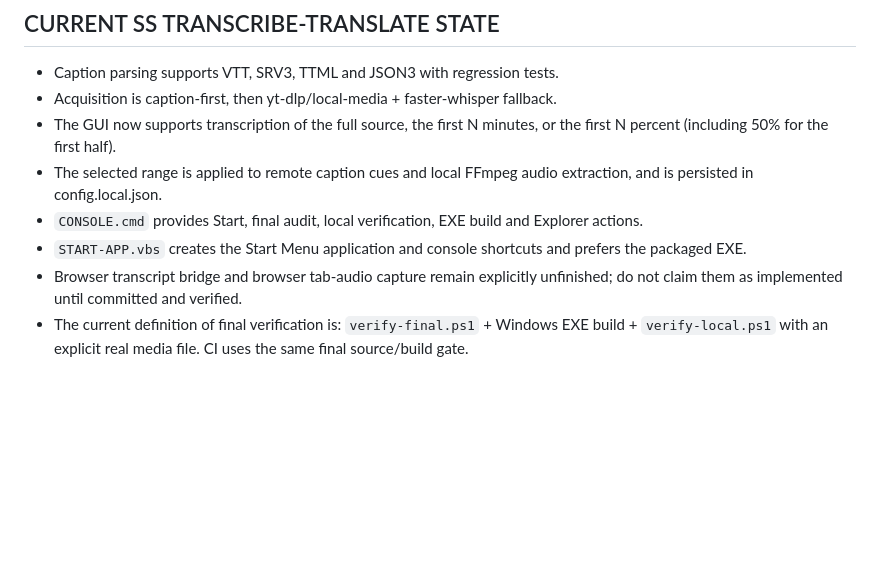
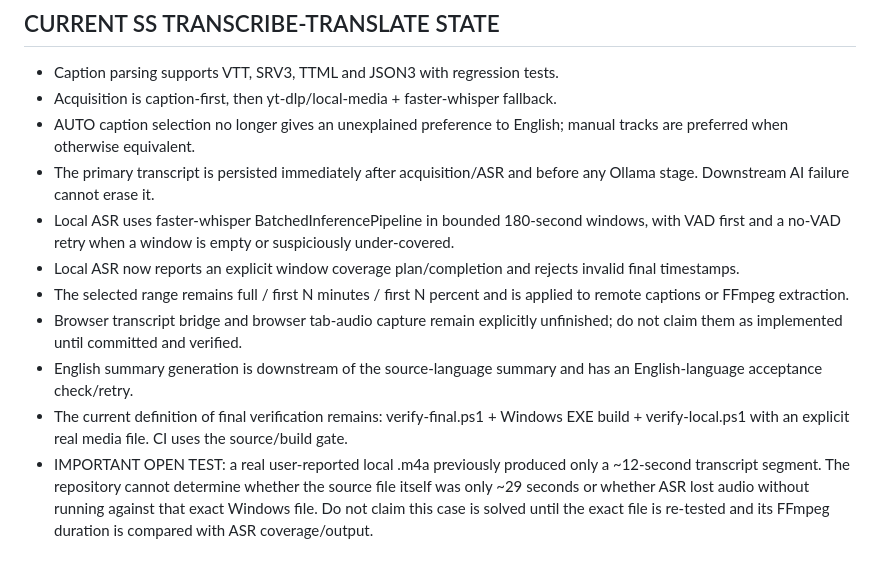
Before and after one commit to stevensterkst/OpenAI, a Markdown page: transcribe-translate/AGENTS.md, the part around the change. Rendered like a GitHub page; blank space fills up the shorter version.

Commit message:
Record verified ASR fixes and unresolved real-media test

```diff
--- a/transcribe-translate/AGENTS.md
+++ b/transcribe-translate/AGENTS.md
@@ -41,9 +41,12 @@ This project utilizes a dual-engine AI strategy (OpenAI & DeepSeek). To maintain
 ## CURRENT SS TRANSCRIBE-TRANSLATE STATE
 - Caption parsing supports VTT, SRV3, TTML and JSON3 with regression tests.
 - Acquisition is caption-first, then yt-dlp/local-media + faster-whisper fallback.
-- The GUI now supports transcription of the full source, the first N minutes, or the first N percent (including 50% for the first half).
-- The selected range is applied to remote caption cues and local FFmpeg audio extraction, and is persisted in config.local.json.
-- `CONSOLE.cmd` provides Start, final audit, local verification, EXE build and Explorer actions.
-- `START-APP.vbs` creates the Start Menu application and console shortcuts and prefers the packaged EXE.
+- AUTO caption selection no longer gives an unexplained preference to English; manual tracks are preferred when otherwise equivalent.
+- The primary transcript is persisted immediately after acquisition/ASR and before any Ollama stage. Downstream AI failure cannot erase it.
+- Local ASR uses faster-whisper BatchedInferencePipeline in bounded 180-second windows, with VAD first and a no-VAD retry when a window is empty or suspiciously under-covered.
+- Local ASR now reports an explicit window coverage plan/completion and rejects invalid final timestamps.
+- The selected range remains full / first N minutes / first N percent and is applied to remote captions or FFmpeg extraction.
 - Browser transcript bridge and browser tab-audio capture remain explicitly unfinished; do not claim them as implemented until committed and verified.
-- The current definition of final verification is: `verify-final.ps1` + Windows EXE build + `verify-local.ps1` with an explicit real media file. CI uses the same final source/build gate.
+- English summary generation is downstream of the source-language summary and has an English-language acceptance check/retry.
+- The current definition of final verification remains: verify-final.ps1 + Windows EXE build + verify-local.ps1 with an explicit real media file. CI uses the source/build gate.
+- IMPORTANT OPEN TEST: a real user-reported local .m4a previously produced only a ~12-second transcript segment. The repository cannot determine whether the source file itself was only ~29 seconds or whether ASR lost audio without running against that exact Windows file. Do not claim this case is solved until the exact file is re-tested and its FFmpeg duration is compared with ASR coverage/output.
```
